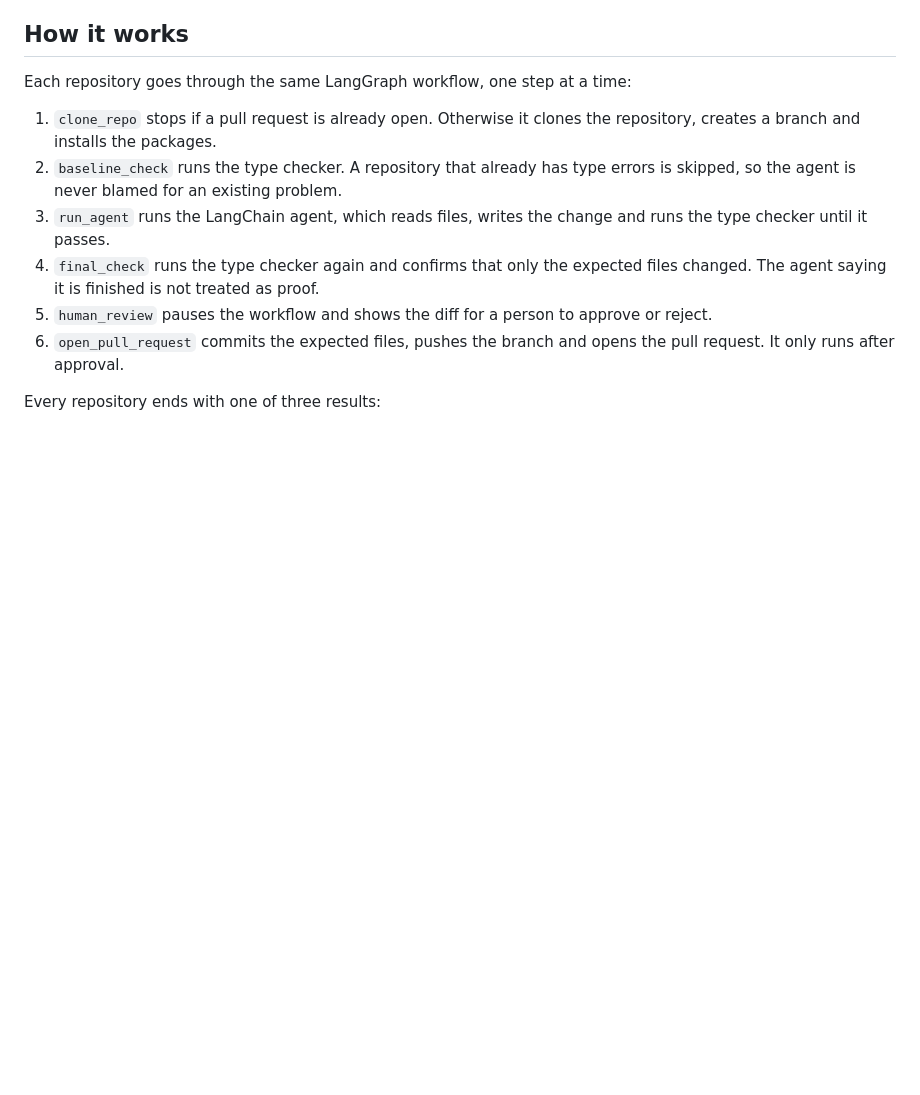
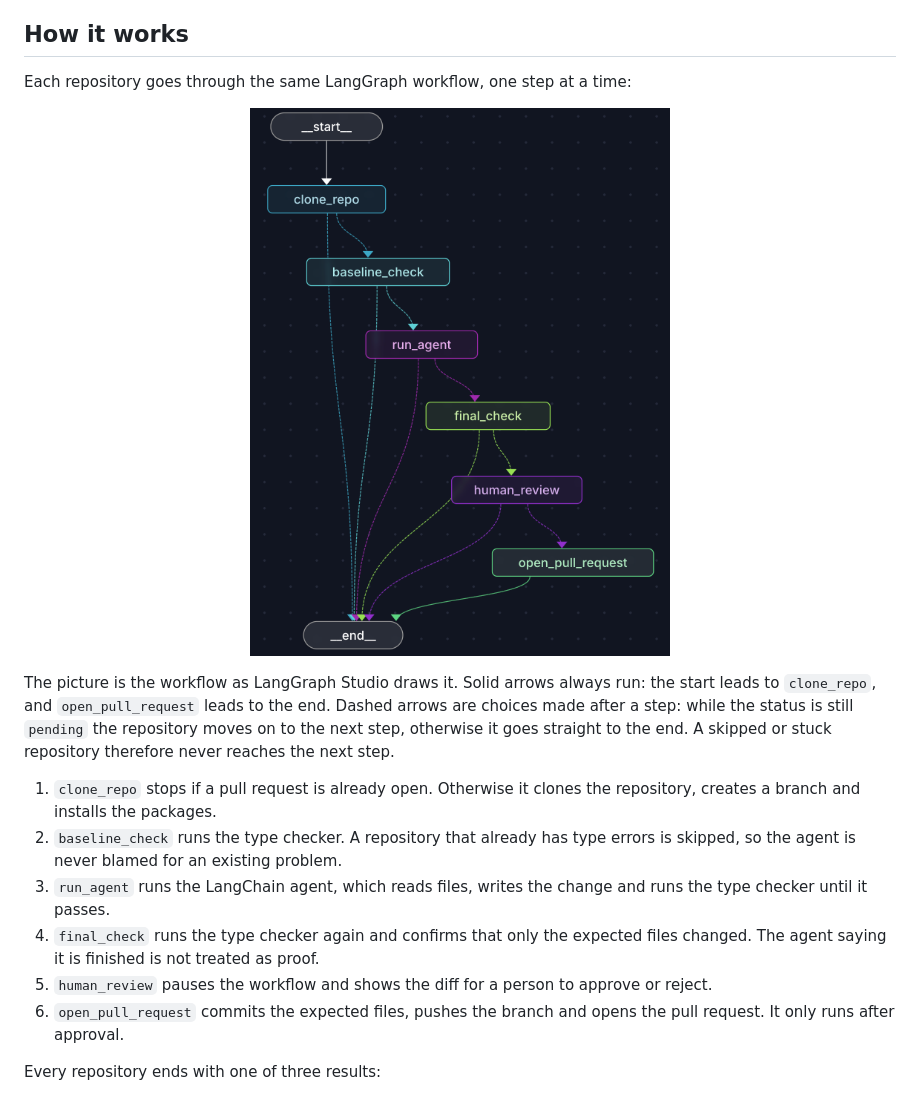
Before and after one commit to supreetbhat/repo-rollout-agent-langgraph, a Markdown page: README.md, the part around the change. Rendered like a GitHub page; pictures changed too: docs/graph.png (added); blank space fills up the shorter version.

Commit message:
Add workflow graph to README

```diff
--- a/README.md
+++ b/README.md
@@ -9,6 +9,12 @@ This is a small demonstration of the pattern. It runs against three public test
 ## How it works
 
 Each repository goes through the same LangGraph workflow, one step at a time:
+
+<p align="center">
+  <img src="docs/graph.png" alt="LangGraph workflow: clone_repo, baseline_check, run_agent, final_check, human_review and open_pull_request, each able to stop early and go to the end" width="420">
+</p>
+
+The picture is the workflow as LangGraph Studio draws it. Solid arrows always run: the start leads to `clone_repo`, and `open_pull_request` leads to the end. Dashed arrows are choices made after a step: while the status is still `pending` the repository moves on to the next step, otherwise it goes straight to the end. A skipped or stuck repository therefore never reaches the next step.
 
 1. `clone_repo` stops if a pull request is already open. Otherwise it clones the repository, creates a branch and installs the packages.
 2. `baseline_check` runs the type checker. A repository that already has type errors is skipped, so the agent is never blamed for an existing problem.
```
